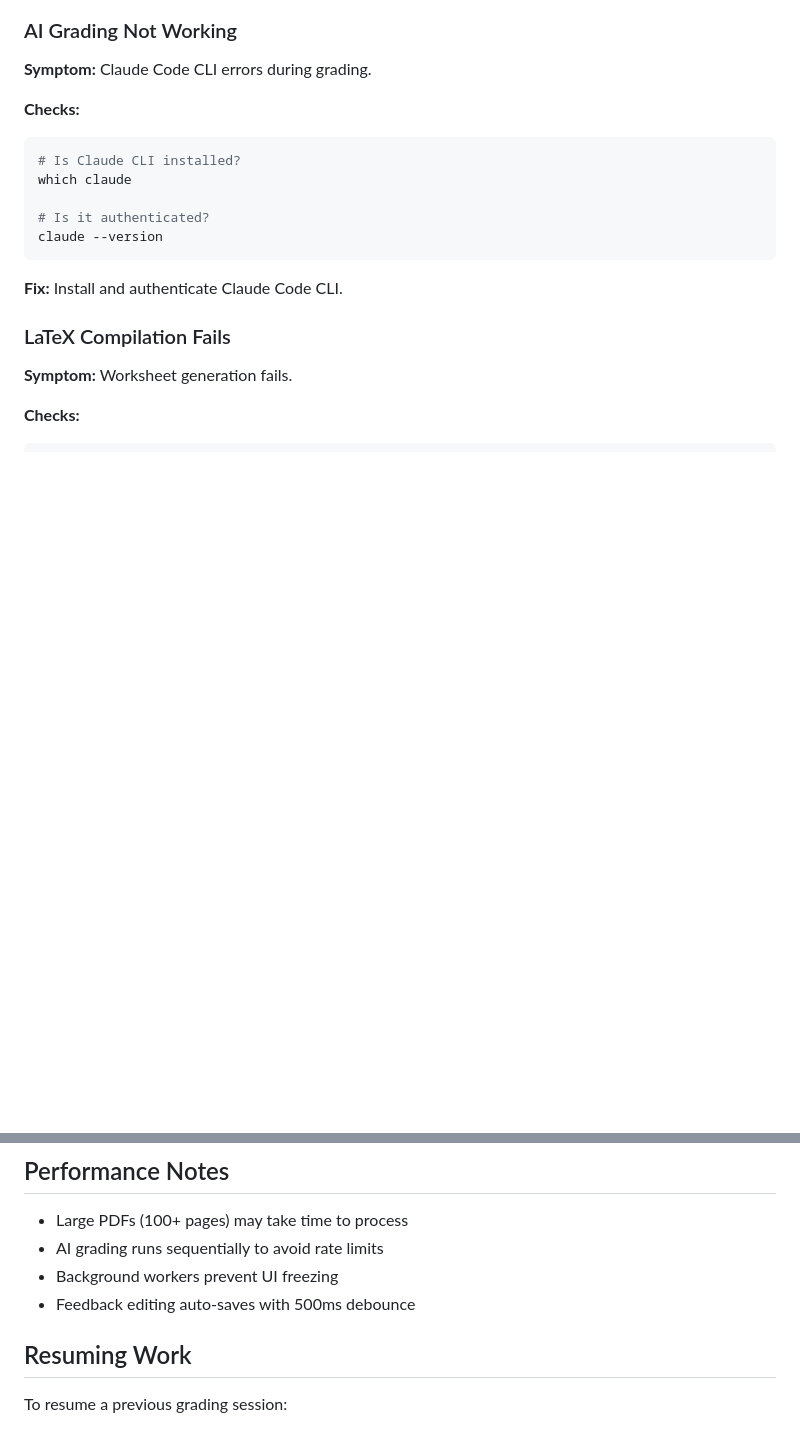
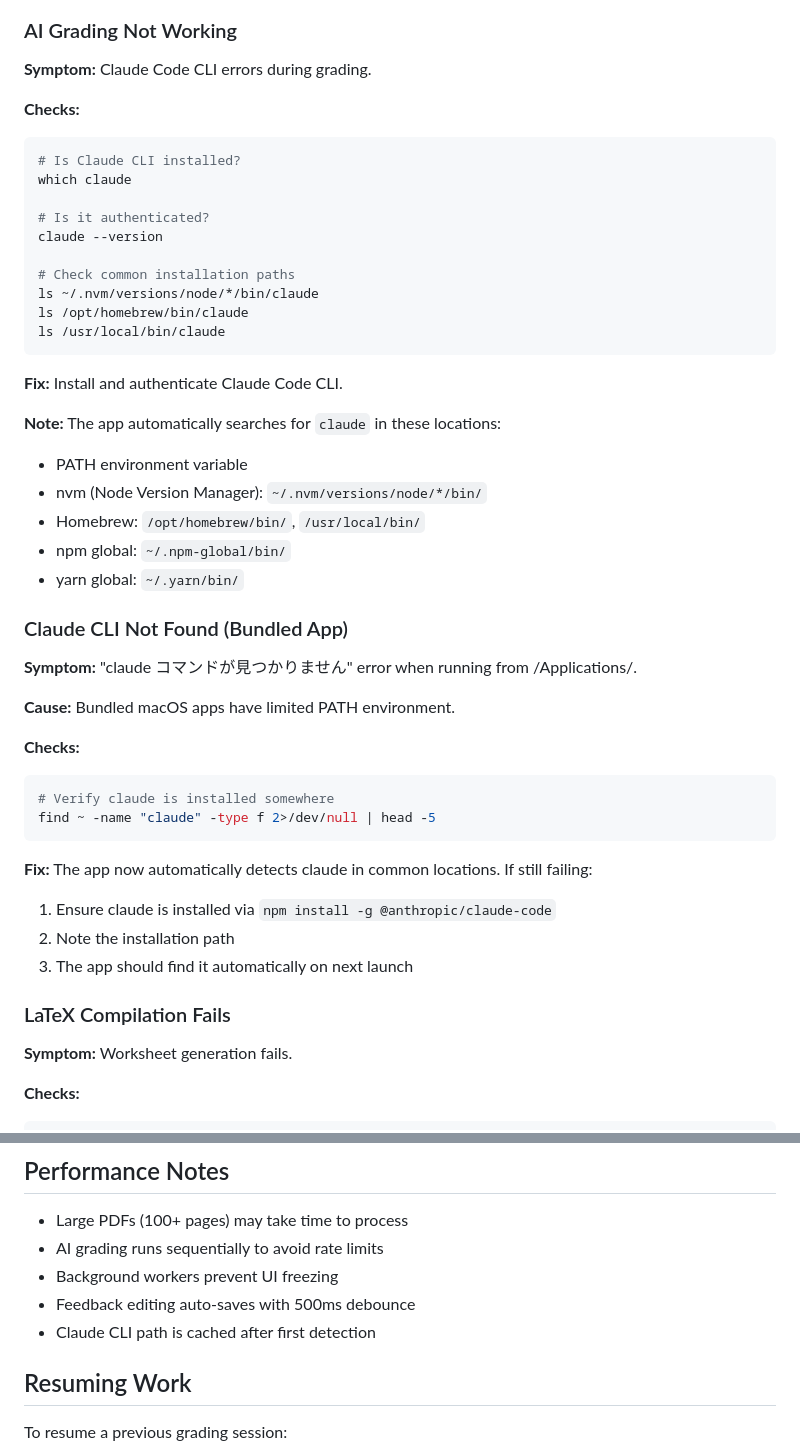
Before and after one commit to sky-wing1/IntegratedWritingGrader, a Markdown page: docs/RUNBOOK.md, 2 parts joined by grey strips. GitHub-like rendering; blank space fills up the shorter version.

Commit message:
docs: Claude CLI自動検出機能のドキュメントを追加
- RUNBOOK: 検索対象パス一覧と新しいトラブルシューティングセクション
- CONTRIB: External Toolsに自動検出の注釈、ヘルパー関数の使用推奨

````diff
--- a/docs/RUNBOOK.md
+++ b/docs/RUNBOOK.md
@@ -84,9 +84,38 @@ which claude
 
 # Is it authenticated?
 claude --version
+
+# Check common installation paths
+ls ~/.nvm/versions/node/*/bin/claude
+ls /opt/homebrew/bin/claude
+ls /usr/local/bin/claude
 ```
 
 **Fix:** Install and authenticate Claude Code CLI.
+
+**Note:** The app automatically searches for `claude` in these locations:
+- PATH environment variable
+- nvm (Node Version Manager): `~/.nvm/versions/node/*/bin/`
+- Homebrew: `/opt/homebrew/bin/`, `/usr/local/bin/`
+- npm global: `~/.npm-global/bin/`
+- yarn global: `~/.yarn/bin/`
+
+### Claude CLI Not Found (Bundled App)
+
+**Symptom:** "claude コマンドが見つかりません" error when running from /Applications/.
+
+**Cause:** Bundled macOS apps have limited PATH environment.
+
+**Checks:**
+```bash
+# Verify claude is installed somewhere
+find ~ -name "claude" -type f 2>/dev/null | head -5
+```
+
+**Fix:** The app now automatically detects claude in common locations. If still failing:
+1. Ensure claude is installed via `npm install -g @anthropic/claude-code`
+2. Note the installation path
+3. The app should find it automatically on next launch
 
 ### LaTeX Compilation Fails
 
@@ -169,6 +198,7 @@ If `/usr/local/tetex/bin/scancrop` exists, automatic PDF cropping is available.
 - AI grading runs sequentially to avoid rate limits
 - Background workers prevent UI freezing
 - Feedback editing auto-saves with 500ms debounce
+- Claude CLI path is cached after first detection
 
 ## Resuming Work
 
````
Also changed, not shown: docs/CONTRIB.md (+4 -1 lines).
